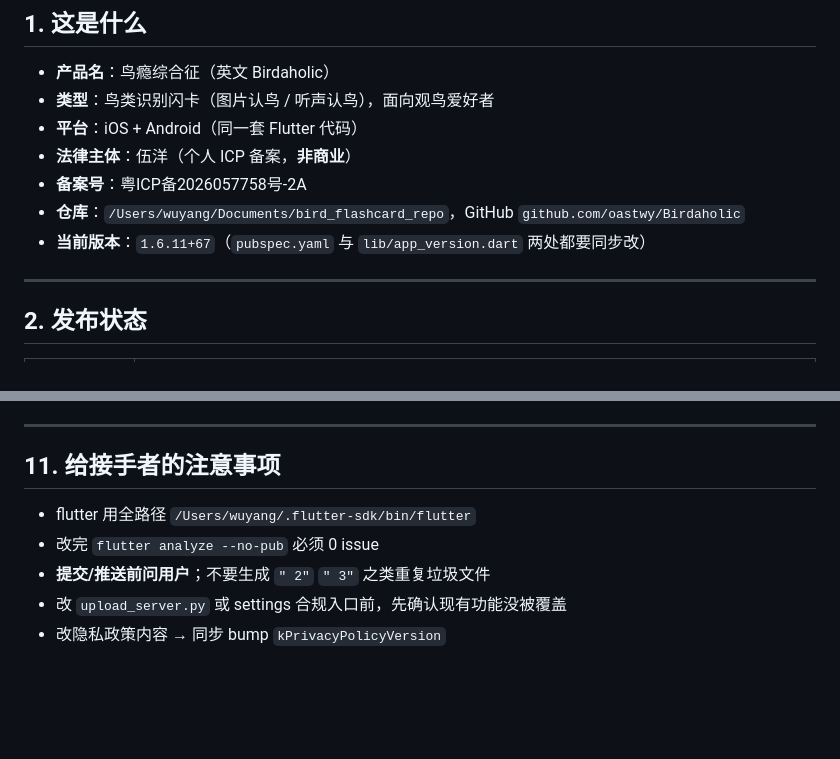
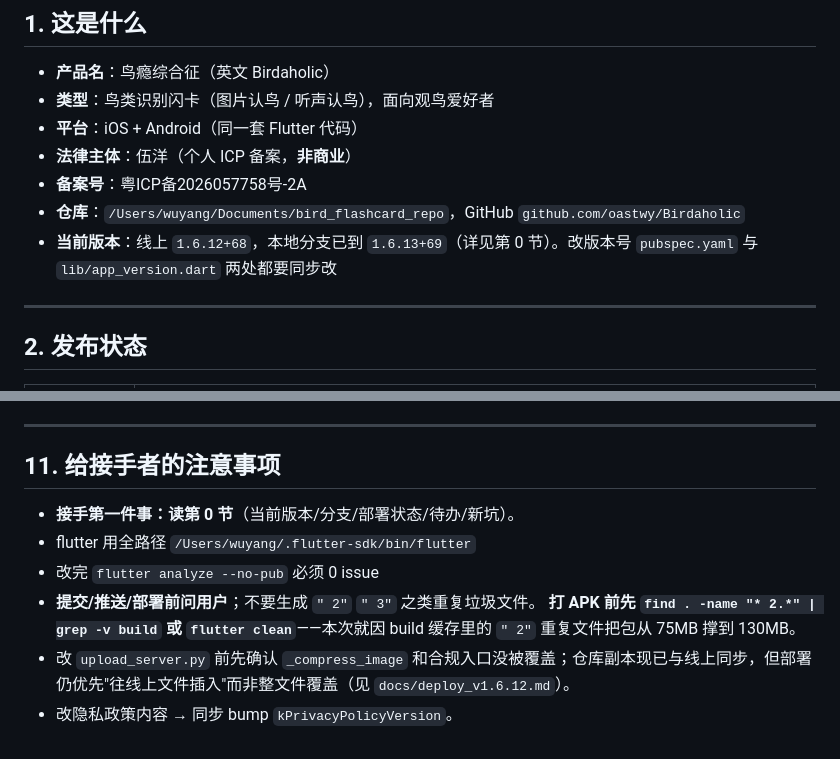
Before and after one commit to oastwy/Birdaholic, a Markdown page: docs/handoff_app.md, 2 parts joined by grey strips. GitHub-like rendering; blank space fills up the shorter version.

Commit message:
docs: 更新 handoff 第 0 节（当前状态/待办/新坑）
记录本次会话进展：v1.6.12 已部署、v1.6.13 已提交未发布、call/song
拆卡、反馈 API、国内下载；以及 " 2" 重复文件膨胀坑、iOS CodeSign
失败、SSH/gh 可用等接手要点。

Co-Authored-By: Claude Opus 4.8 <noreply@anthropic.com>

```diff
--- a/docs/handoff_app.md
+++ b/docs/handoff_app.md
@@ -12,7 +48,7 @@
 - **法律主体**：伍洋（个人 ICP 备案，**非商业**）
 - **备案号**：粤ICP备2026057758号-2A
 - **仓库**：`/Users/wuyang/Documents/bird_flashcard_repo`，GitHub `github.com/oastwy/Birdaholic`
-- **当前版本**：`1.6.11+67`（`pubspec.yaml` 与 `lib/app_version.dart` 两处都要同步改）
+- **当前版本**：线上 `1.6.12+68`，本地分支已到 `1.6.13+69`（详见第 0 节）。改版本号 `pubspec.yaml` 与 `lib/app_version.dart` 两处都要同步改
 
 ---
 
@@ -158,8 +194,10 @@ cd /Users/wuyang/Documents/bird_flashcard_repo
 
 ## 11. 给接手者的注意事项
 
+- **接手第一件事：读第 0 节**（当前版本/分支/部署状态/待办/新坑）。
 - flutter 用全路径 `/Users/wuyang/.flutter-sdk/bin/flutter`
 - 改完 `flutter analyze --no-pub` 必须 0 issue
-- **提交/推送前问用户**；不要生成 `" 2"` `" 3"` 之类重复垃圾文件
-- 改 `upload_server.py` 或 settings 合规入口前，先确认现有功能没被覆盖
-- 改隐私政策内容 → 同步 bump `kPrivacyPolicyVersion`
+- **提交/推送/部署前问用户**；不要生成 `" 2"` `" 3"` 之类重复垃圾文件。
+  **打 APK 前先 `find . -name "* 2.*" | grep -v build` 或 `flutter clean`**——本次就因 build 缓存里的 `" 2"` 重复文件把包从 75MB 撑到 130MB。
+- 改 `upload_server.py` 前先确认 `_compress_image` 和合规入口没被覆盖；仓库副本现已与线上同步，但部署仍优先"往线上文件插入"而非整文件覆盖（见 `docs/deploy_v1.6.12.md`）。
+- 改隐私政策内容 → 同步 bump `kPrivacyPolicyVersion`。
```
Also changed, not shown: other parts of docs/handoff_app.md (+36 -0 lines).
